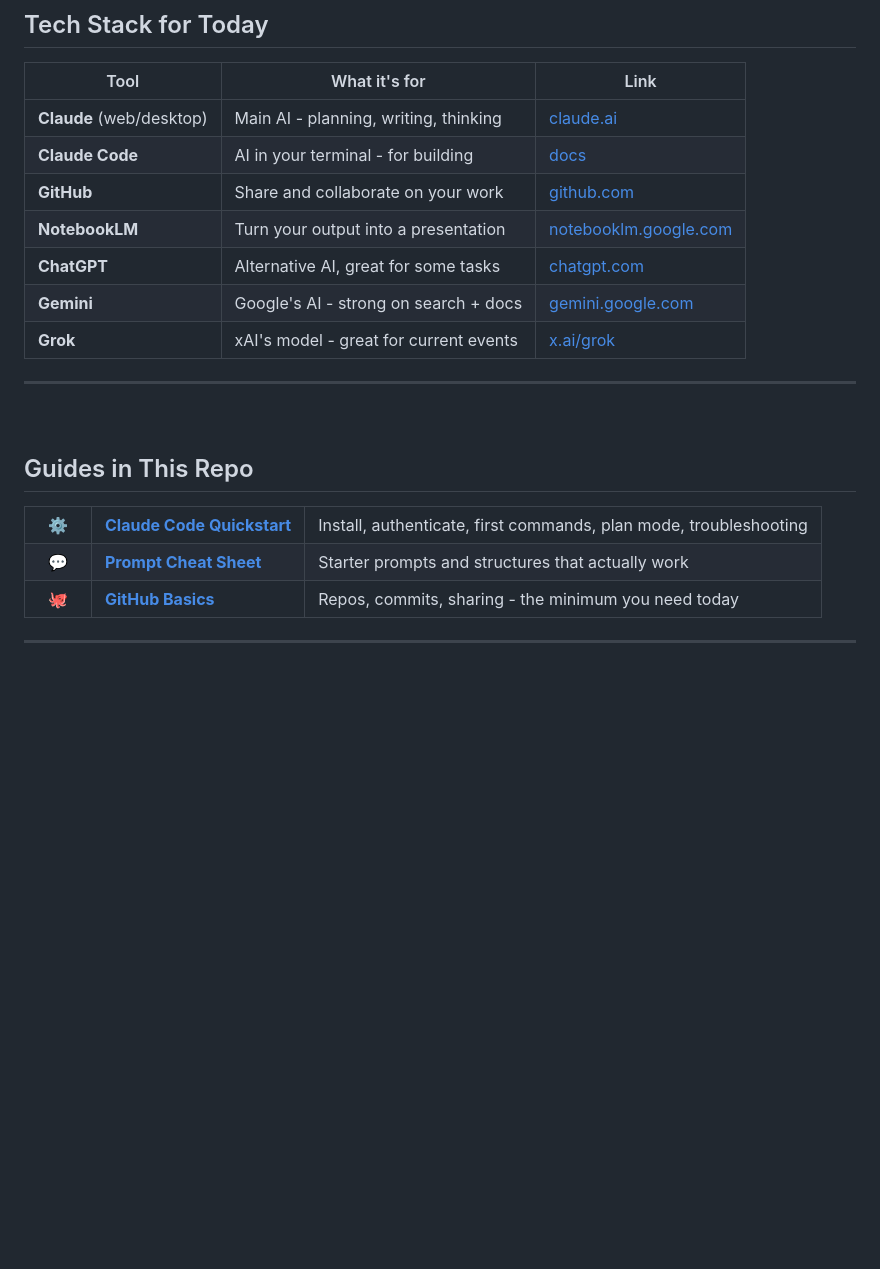
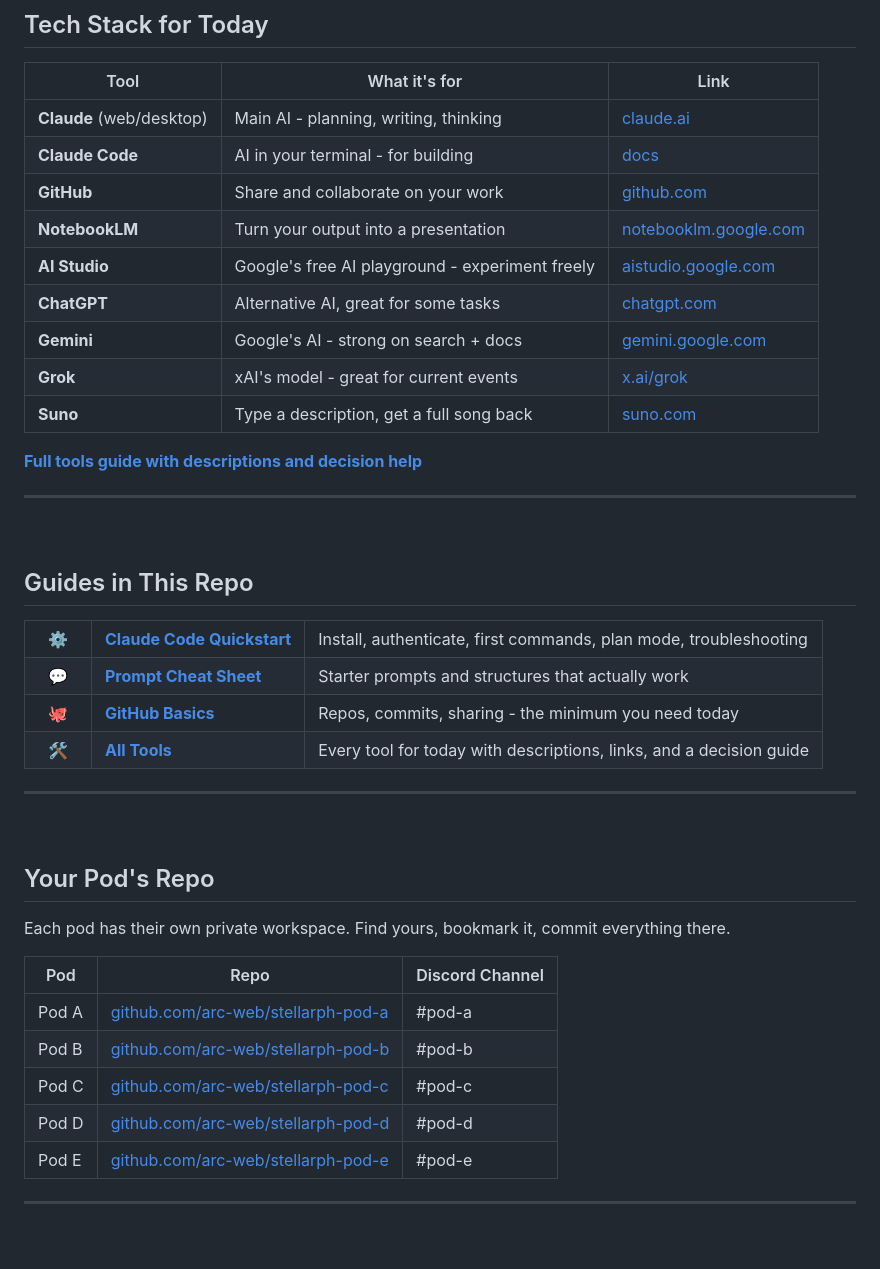
Before and after one commit to arc-web/stellarph-claude-workshop, a Markdown page: README.md, the part around the change. GitHub-like rendering; blank space fills up the shorter version.

Commit message:
feat: add tools page, pod repos section, AI Studio and Suno to stack

```diff
--- a/README.md
+++ b/README.md
@@ -109,9 +109,13 @@
 | **Claude Code** | AI in your terminal - for building | [docs](https://docs.anthropic.com/en/docs/claude-code/overview) |
 | **GitHub** | Share and collaborate on your work | [github.com](https://github.com) |
 | **NotebookLM** | Turn your output into a presentation | [notebooklm.google.com](https://notebooklm.google.com) |
+| **AI Studio** | Google's free AI playground - experiment freely | [aistudio.google.com](https://aistudio.google.com) |
 | **ChatGPT** | Alternative AI, great for some tasks | [chatgpt.com](https://chatgpt.com) |
 | **Gemini** | Google's AI - strong on search + docs | [gemini.google.com](https://gemini.google.com) |
 | **Grok** | xAI's model - great for current events | [x.ai/grok](https://x.ai/grok) |
+| **Suno** | Type a description, get a full song back | [suno.com](https://suno.com) |
+
+**[Full tools guide with descriptions and decision help](guides/tools.md)**
 
 ---
 
@@ -135,7 +139,28 @@
 <td><a href="guides/github-basics.md"><strong>GitHub Basics</strong></a></td>
 <td>Repos, commits, sharing - the minimum you need today</td>
 </tr>
+<tr>
+<td align="center">🛠️</td>
+<td><a href="guides/tools.md"><strong>All Tools</strong></a></td>
+<td>Every tool for today with descriptions, links, and a decision guide</td>
+</tr>
 </table>
+
+---
+
+<br/>
+
+## Your Pod's Repo
+
+Each pod has their own private workspace. Find yours, bookmark it, commit everything there.
+
+| Pod | Repo | Discord Channel |
+|-----|------|----------------|
+| Pod A | [github.com/arc-web/stellarph-pod-a](https://github.com/arc-web/stellarph-pod-a) | #pod-a |
+| Pod B | [github.com/arc-web/stellarph-pod-b](https://github.com/arc-web/stellarph-pod-b) | #pod-b |
+| Pod C | [github.com/arc-web/stellarph-pod-c](https://github.com/arc-web/stellarph-pod-c) | #pod-c |
+| Pod D | [github.com/arc-web/stellarph-pod-d](https://github.com/arc-web/stellarph-pod-d) | #pod-d |
+| Pod E | [github.com/arc-web/stellarph-pod-e](https://github.com/arc-web/stellarph-pod-e) | #pod-e |
 
 ---
 
```
Also changed, not shown: guides/tools.md (added, +77 -0 lines).
